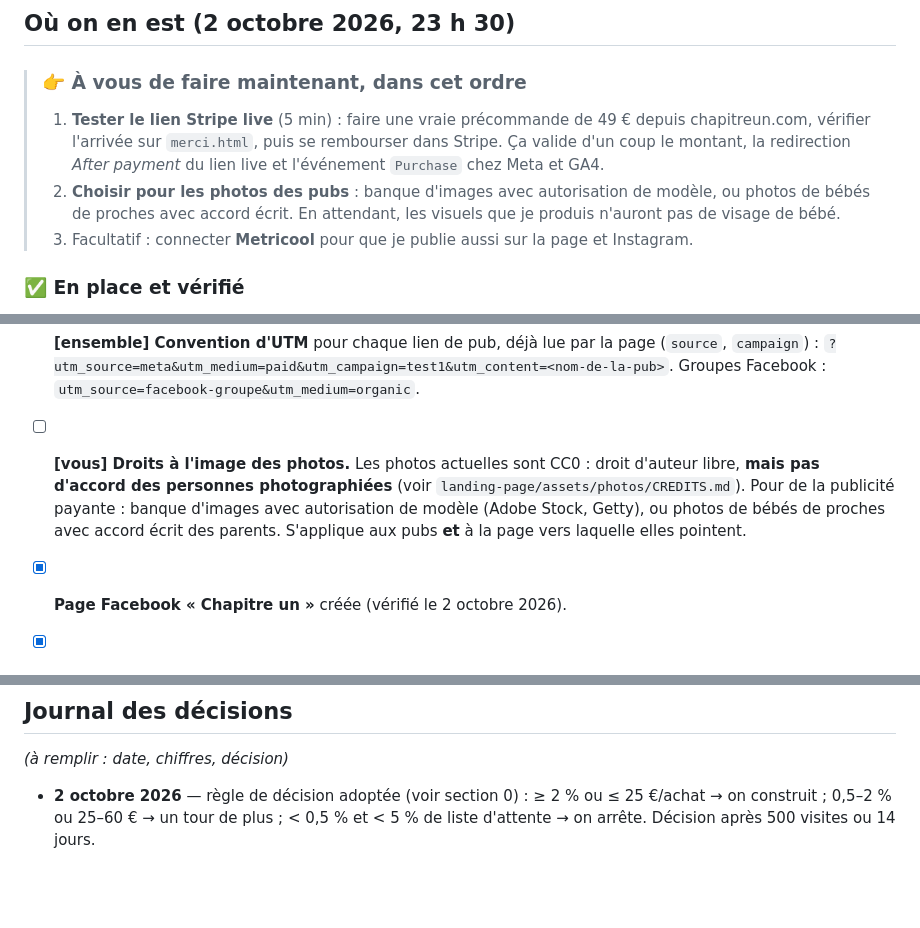
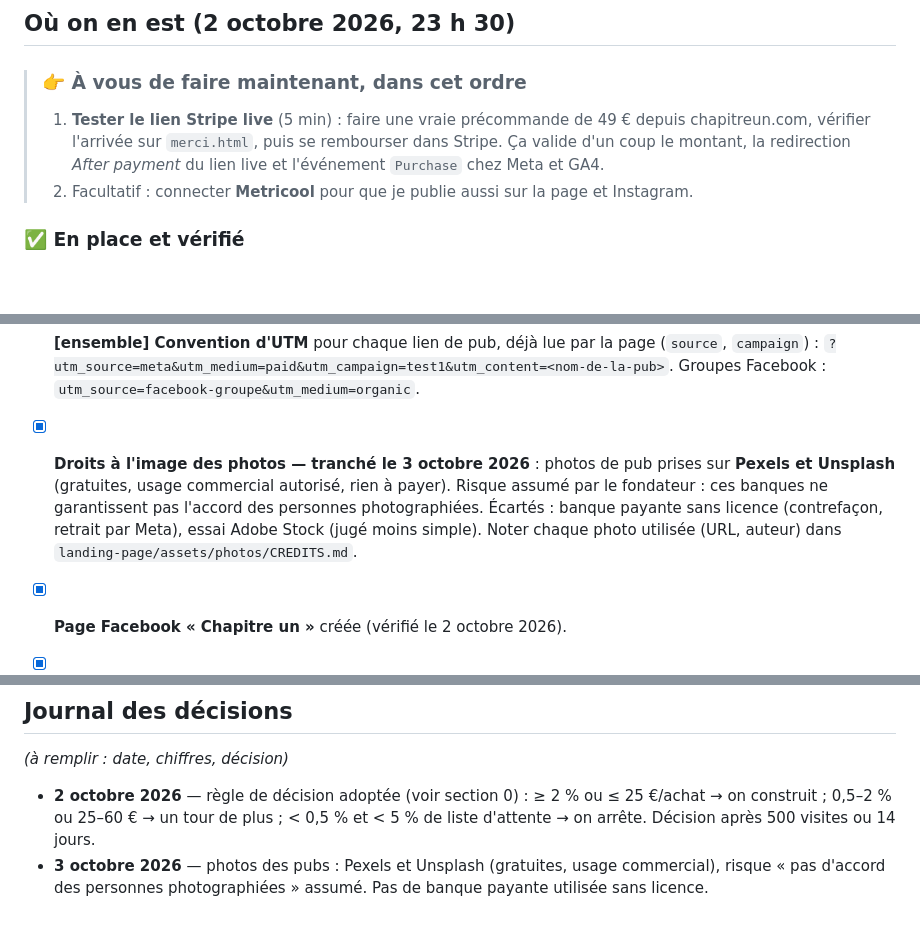
Before and after one commit to guillim/chapitreun, a Markdown page: TODO-marketing.md, 3 parts joined by grey strips. Rendered like a GitHub page; blank space fills up the shorter version.

```diff
--- a/TODO-marketing.md
+++ b/TODO-marketing.md
@@ -21,10 +21,7 @@ Fichier interne, non publié sur chapitreun.com.
 >    49 € depuis chapitreun.com, vérifier l'arrivée sur `merci.html`, puis se
 >    rembourser dans Stripe. Ça valide d'un coup le montant, la redirection
 >    *After payment* du lien live et l'événement `Purchase` chez Meta et GA4.
-> 2. **Choisir pour les photos des pubs** : banque d'images avec autorisation
->    de modèle, ou photos de bébés de proches avec accord écrit. En attendant,
->    les visuels que je produis n'auront pas de visage de bébé.
-> 3. Facultatif : connecter **Metricool** pour que je publie aussi sur la page
+> 2. Facultatif : connecter **Metricool** pour que je publie aussi sur la page
 >    et Instagram.
 
 ### ✅ En place et vérifié
@@ -112,12 +109,13 @@ connecteur Metricool).
       la page (`source`, `campaign`) :
       `?utm_source=meta&utm_medium=paid&utm_campaign=test1&utm_content=<nom-de-la-pub>`.
       Groupes Facebook : `utm_source=facebook-groupe&utm_medium=organic`.
-- [ ] **[vous] Droits à l'image des photos.** Les photos actuelles sont CC0 :
-      droit d'auteur libre, **mais pas d'accord des personnes photographiées**
-      (voir `landing-page/assets/photos/CREDITS.md`). Pour de la publicité
-      payante : banque d'images avec autorisation de modèle (Adobe Stock,
-      Getty), ou photos de bébés de proches avec accord écrit des parents.
-      S'applique aux pubs **et** à la page vers laquelle elles pointent.
+- [x] **Droits à l'image des photos — tranché le 3 octobre 2026** : photos de
+      pub prises sur **Pexels et Unsplash** (gratuites, usage commercial
+      autorisé, rien à payer). Risque assumé par le fondateur : ces banques
+      ne garantissent pas l'accord des personnes photographiées. Écartés :
+      banque payante sans licence (contrefaçon, retrait par Meta), essai
+      Adobe Stock (jugé moins simple). Noter chaque photo utilisée (URL,
+      auteur) dans `landing-page/assets/photos/CREDITS.md`.
 - [x] **Page Facebook « Chapitre un »** créée (vérifié le 2 octobre 2026).
 - [x] **Compte publicitaire Meta « Chapitre un »** (`1428097829271108`), moyen de
       paiement ajouté, Instagram @chapitre.un.an relié (2 octobre 2026).
@@ -219,3 +217,6 @@ _(à remplir : date, chiffres, décision)_
   ≤ 25 €/achat → on construit ; 0,5–2 % ou 25–60 € → un tour de plus ;
   < 0,5 % et < 5 % de liste d'attente → on arrête. Décision après 500 visites
   ou 14 jours.
+- **3 octobre 2026** — photos des pubs : Pexels et Unsplash (gratuites,
+  usage commercial), risque « pas d'accord des personnes photographiées »
+  assumé. Pas de banque payante utilisée sans licence.
```
Also changed, not shown: JOURNAL.md (+3 -2 lines).
